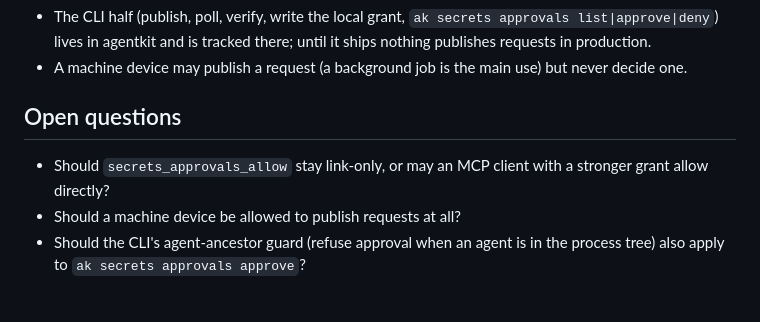
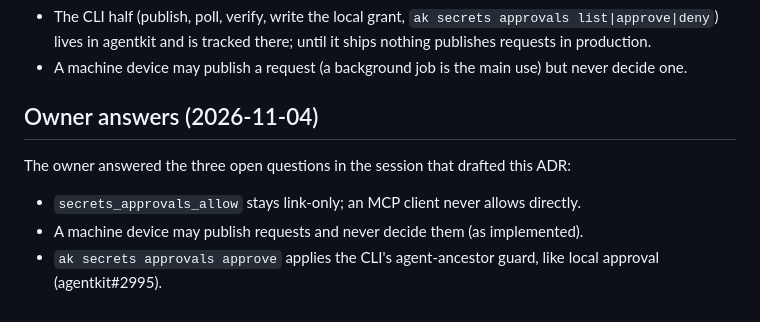
Before and after one commit to bestagentkits/ak-vault, a Markdown page: docs/adr/0006-remote-access-approvals.md, the part around the change. Rendered like a GitHub page.

Commit message:
docs(adr): record owner answers on access approvals

```diff
--- a/docs/adr/0006-remote-access-approvals.md
+++ b/docs/adr/0006-remote-access-approvals.md
@@ -50,10 +50,11 @@ dashboard or a remote MCP client, without weakening local approval.
 - A machine device may publish a request (a background job is the main use) but never
   decide one.
 
-## Open questions
+## Owner answers (2026-11-04)
 
-- Should `secrets_approvals_allow` stay link-only, or may an MCP client with a stronger
-  grant allow directly?
-- Should a machine device be allowed to publish requests at all?
-- Should the CLI's agent-ancestor guard (refuse approval when an agent is in the process
-  tree) also apply to `ak secrets approvals approve`?
+The owner answered the three open questions in the session that drafted this ADR:
+
+- `secrets_approvals_allow` stays link-only; an MCP client never allows directly.
+- A machine device may publish requests and never decide them (as implemented).
+- `ak secrets approvals approve` applies the CLI's agent-ancestor guard, like local
+  approval (agentkit#2995).
```
